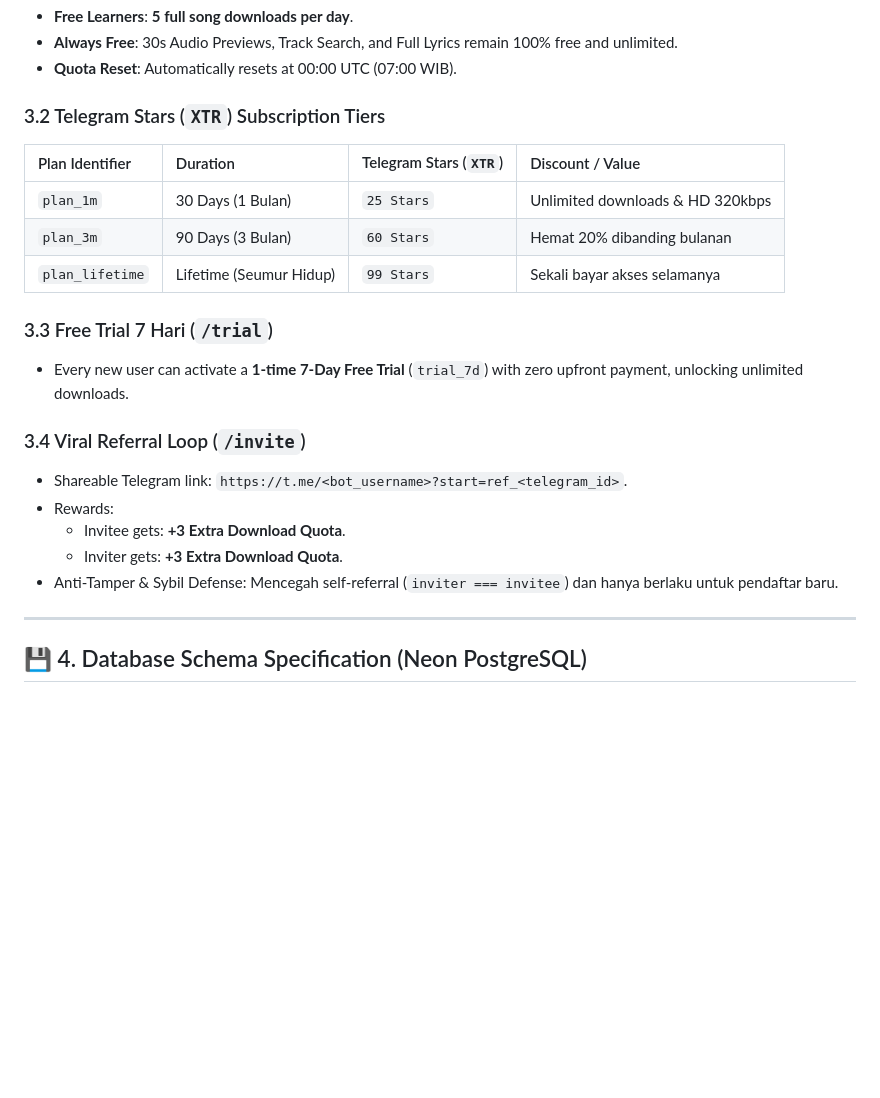
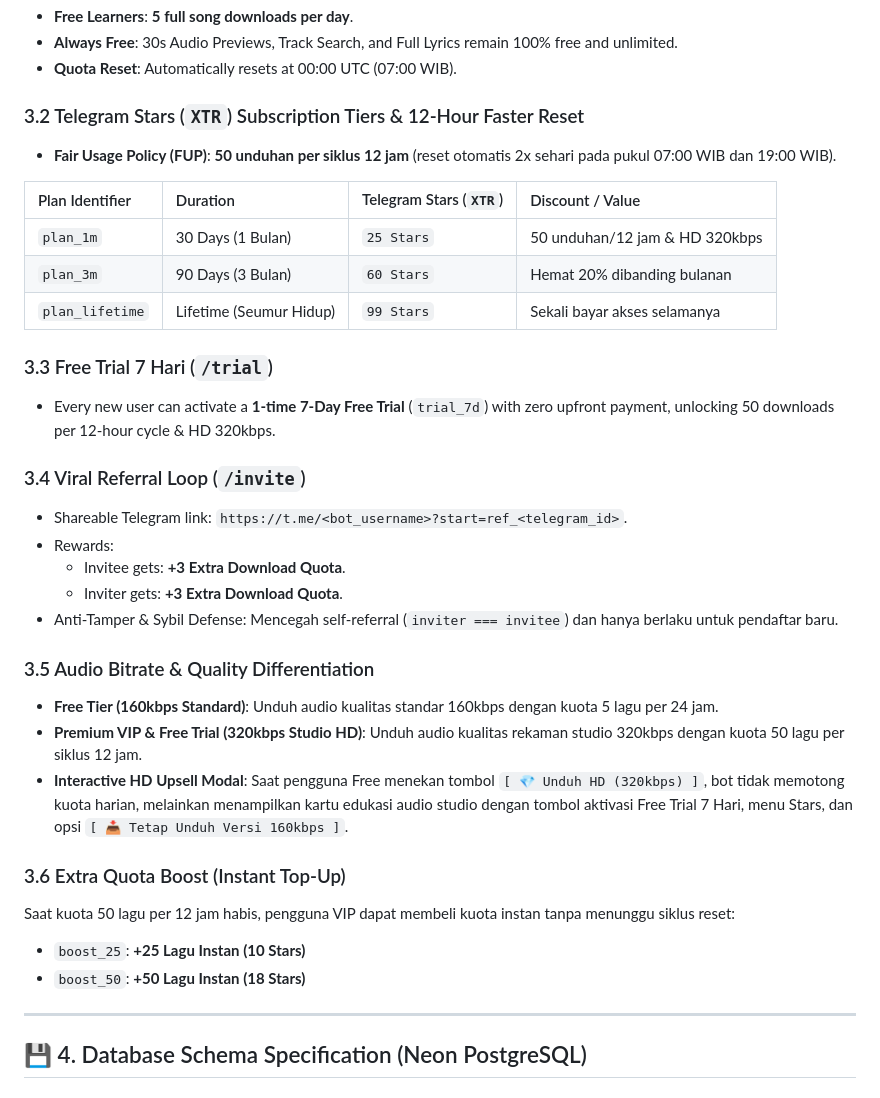
Before and after one commit to TinoNurcahya/telegram-bots, a Markdown page: apps/music-downloader-bot/PLAN.md, the part around one of its changes. GitHub-like rendering; blank space fills up the shorter version.

```diff
--- a/apps/music-downloader-bot/PLAN.md
+++ b/apps/music-downloader-bot/PLAN.md
@@ -47,16 +47,17 @@ graph TD
 - **Always Free**: 30s Audio Previews, Track Search, and Full Lyrics remain 100% free and unlimited.
 - **Quota Reset**: Automatically resets at 00:00 UTC (07:00 WIB).
 
-### 3.2 Telegram Stars (`XTR`) Subscription Tiers
+### 3.2 Telegram Stars (`XTR`) Subscription Tiers & 12-Hour Faster Reset
+- **Fair Usage Policy (FUP)**: **50 unduhan per siklus 12 jam** (reset otomatis 2x sehari pada pukul 07:00 WIB dan 19:00 WIB).
 
 | Plan Identifier | Duration | Telegram Stars (`XTR`) | Discount / Value |
 | :--- | :--- | :--- | :--- |
-| `plan_1m` | 30 Days (1 Bulan) | `25 Stars` | Unlimited downloads & HD 320kbps |
+| `plan_1m` | 30 Days (1 Bulan) | `25 Stars` | 50 unduhan/12 jam & HD 320kbps |
 | `plan_3m` | 90 Days (3 Bulan) | `60 Stars` | Hemat 20% dibanding bulanan |
 | `plan_lifetime` | Lifetime (Seumur Hidup) | `99 Stars` | Sekali bayar akses selamanya |
 
 ### 3.3 Free Trial 7 Hari (`/trial`)
-- Every new user can activate a **1-time 7-Day Free Trial** (`trial_7d`) with zero upfront payment, unlocking unlimited downloads.
+- Every new user can activate a **1-time 7-Day Free Trial** (`trial_7d`) with zero upfront payment, unlocking 50 downloads per 12-hour cycle & HD 320kbps.
 
 ### 3.4 Viral Referral Loop (`/invite`)
 - Shareable Telegram link: `https://t.me/<bot_username>?start=ref_<telegram_id>`.
@@ -64,6 +65,16 @@ graph TD
   - Invitee gets: **+3 Extra Download Quota**.
   - Inviter gets: **+3 Extra Download Quota**.
 - Anti-Tamper & Sybil Defense: Mencegah self-referral (`inviter === invitee`) dan hanya berlaku untuk pendaftar baru.
+
+### 3.5 Audio Bitrate & Quality Differentiation
+- **Free Tier (160kbps Standard)**: Unduh audio kualitas standar 160kbps dengan kuota 5 lagu per 24 jam.
+- **Premium VIP & Free Trial (320kbps Studio HD)**: Unduh audio kualitas rekaman studio 320kbps dengan kuota 50 lagu per siklus 12 jam.
+- **Interactive HD Upsell Modal**: Saat pengguna Free menekan tombol `[ 💎 Unduh HD (320kbps) ]`, bot tidak memotong kuota harian, melainkan menampilkan kartu edukasi audio studio dengan tombol aktivasi Free Trial 7 Hari, menu Stars, dan opsi `[ 📥 Tetap Unduh Versi 160kbps ]`.
+
+### 3.6 Extra Quota Boost (Instant Top-Up)
+Saat kuota 50 lagu per 12 jam habis, pengguna VIP dapat membeli kuota instan tanpa menunggu siklus reset:
+- `boost_25`: **+25 Lagu Instan (10 Stars)**
+- `boost_50`: **+50 Lagu Instan (18 Stars)**
 
 ---
 
```
Also changed, not shown: other parts of apps/music-downloader-bot/PLAN.md (+12 -1 lines), README.md (+28 -2 lines), apps/music-downloader-bot/README.md (+17 -1 lines).
